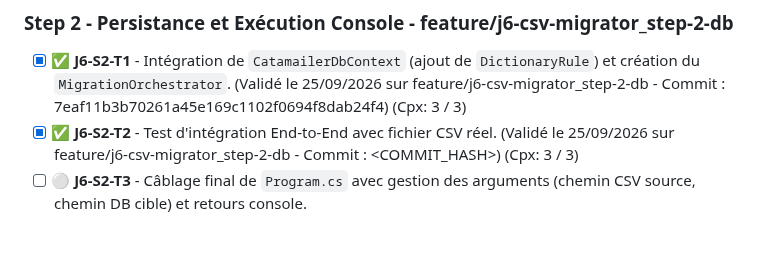
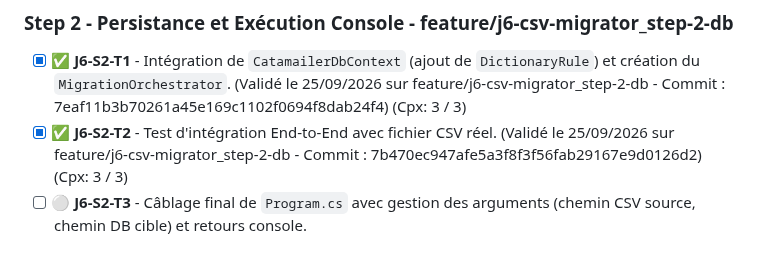
Before and after one commit to vramona/Catamailer, a Markdown page: specs/ToDoList.md, the part around the change. GitHub-like rendering.

```diff
--- a/specs/ToDoList.md
+++ b/specs/ToDoList.md
@@ -98,7 +98,7 @@
 
 ### Step 2 - Persistance et Exécution Console - feature/j6-csv-migrator_step-2-db
 - [x] ✅ **J6-S2-T1** - Intégration de `CatamailerDbContext` (ajout de `DictionaryRule`) et création du `MigrationOrchestrator`. (Validé le 25/09/2026 sur feature/j6-csv-migrator_step-2-db - Commit : 7eaf11b3b70261a45e169c1102f0694f8dab24f4) (Cpx: 3 / 3)
-- [x] ✅ **J6-S2-T2** - Test d'intégration End-to-End avec fichier CSV réel. (Validé le 25/09/2026 sur feature/j6-csv-migrator_step-2-db - Commit : <COMMIT_HASH>) (Cpx: 3 / 3)
+- [x] ✅ **J6-S2-T2** - Test d'intégration End-to-End avec fichier CSV réel. (Validé le 25/09/2026 sur feature/j6-csv-migrator_step-2-db - Commit : 7b470ec947afe5a3f8f3f56fab29167e9d0126d2) (Cpx: 3 / 3)
 - [ ] ⚪ **J6-S2-T3** - Câblage final de `Program.cs` avec gestion des arguments (chemin CSV source, chemin DB cible) et retours console.
 
 ### Step 3 - Ergonomie et Gestion des Règles Massives (UI) - feature/j6-csv-migrator_step-3-ui
```
Also changed, not shown: specs/Specs_Catamailer_Unit_Tests.md (+1 -1 lines).
